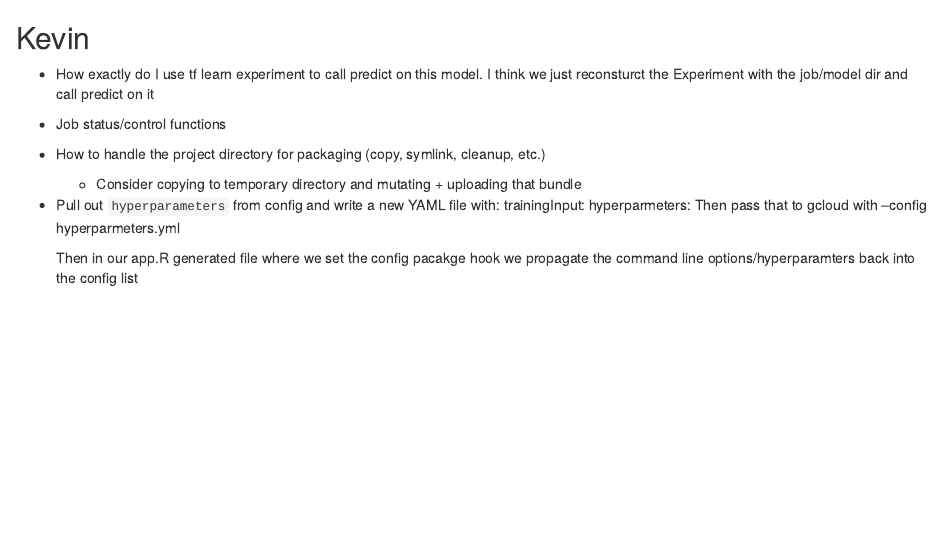
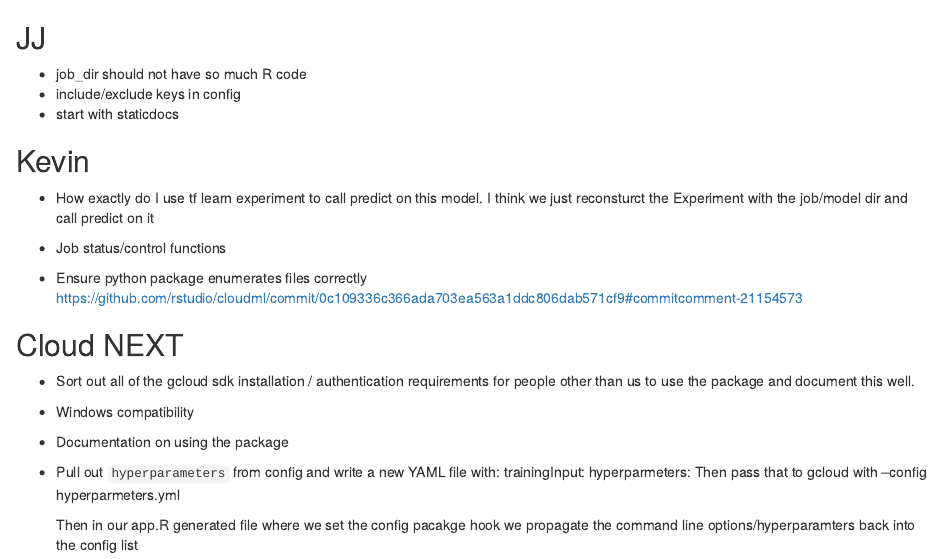
Before and after one commit to rstudio/cloudml, an R Markdown document (docs/todo.Rmd): the page in a window 1100 px wide, from its top. Rendered offline with R 4.5, knitr and Pandoc, with nearby package versions.

Commit message:
update todo

```diff
--- a/docs/todo.Rmd
+++ b/docs/todo.Rmd
@@ -1,3 +1,9 @@
+
+## JJ
+
+- job_dir should not have so much R code
+- include/exclude keys in config
+- start with staticdocs
 
 ## Kevin
 
@@ -6,8 +12,18 @@
 
 - Job status/control functions
 
-- How to handle the project directory for packaging (copy, symlink, cleanup, etc.)
-    - Consider copying to temporary directory and mutating + uploading that bundle
+- Ensure python package enumerates files correctly
+  https://github.com/rstudio/cloudml/commit/0c109336c366ada703ea563a1ddc806dab571cf9#commitcomment-21154573
+
+
+## Cloud NEXT
+
+- Sort out all of the gcloud sdk installation / authentication requirements
+  for people other than us to use the package and document this well.
+
+- Windows compatibility
+
+- Documentation on using the package
 
 - Pull out `hyperparameters` from config and write a new YAML file with:
     trainingInput:
```
Also changed, not shown: docs/todo.Rmd (7 more changed lines).
